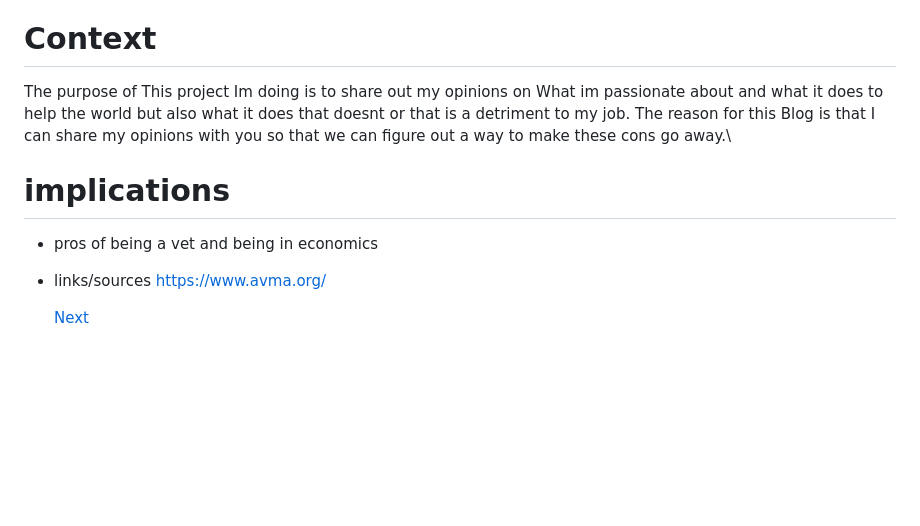
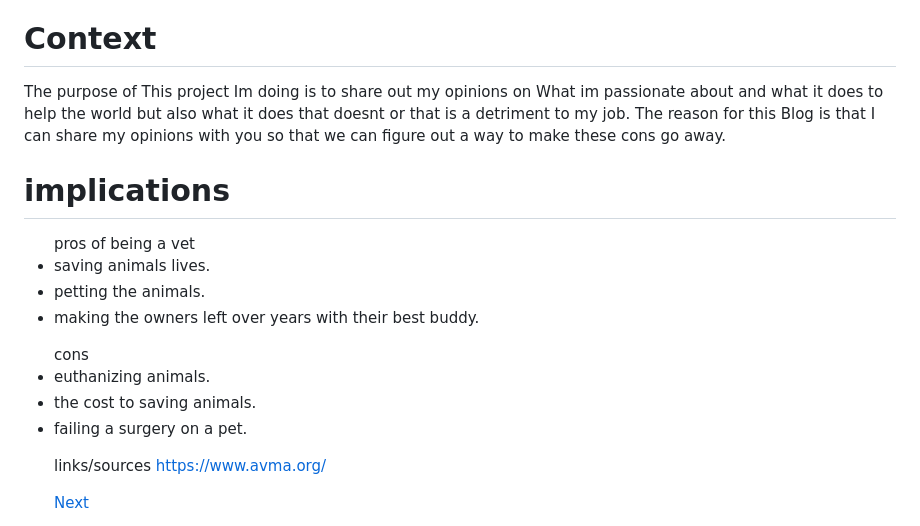
Before and after one commit to gabriele4540/sep10-freedom-project, a Markdown page: blog/entry01.md, the part around the change. GitHub-like rendering; blank space fills up the shorter version.

```diff
--- a/blog/entry01.md
+++ b/blog/entry01.md
@@ -17,13 +17,21 @@ There is alot of skills that I had learned during researching economics and one
 # Context
 
 
-The purpose of This project Im doing is to share out my opinions on What im passionate about and what it does to help the world but also what it does that doesnt or that is a detriment to my job. The reason for this Blog is that I can share my opinions with you so that we can figure out a way to make these cons go away.\
+The purpose of This project Im doing is to share out my opinions on What im passionate about and what it does to help the world but also what it does that doesnt or that is a detriment to my job. The reason for this Blog is that I can share my opinions with you so that we can figure out a way to make these cons go away.
 
 # implications
 
 <ul>
- <li> pros of being a vet and being in economics
-  <li>
+  pros of being a vet
+  <li> saving animals lives.
+    <li> petting the animals.
+      <li> making the owners left over years with their best buddy.
+</ul>
+<ul>
+  cons
+  <li> euthanizing animals.
+    <li> the cost to saving animals.
+      <li> failing a surgery on a pet.
 
 links/sources
 https://www.avma.org/
```
